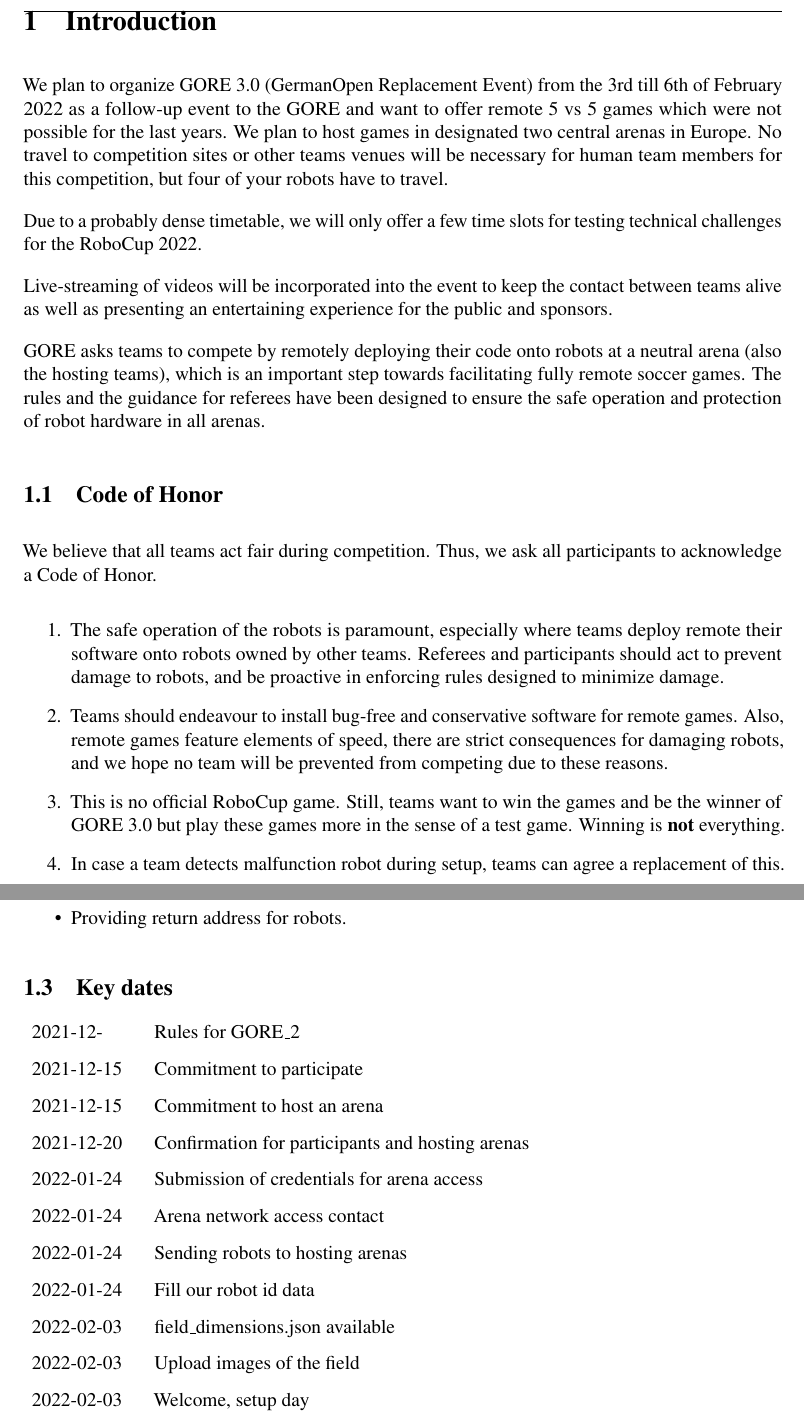
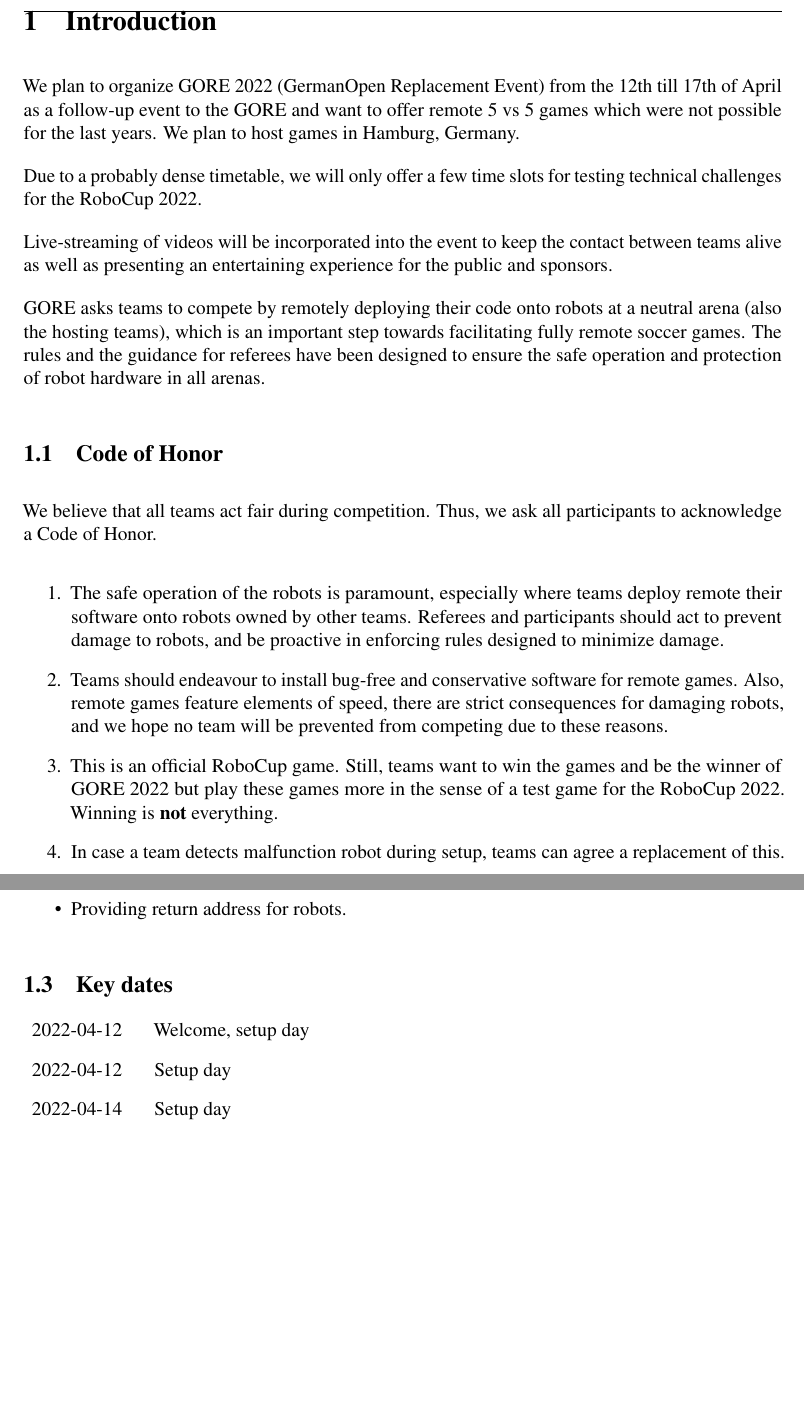
Before and after one commit to RoboCup-SPL/Rules, a LaTeX document (SPL-Rules.tex, which reads content/intro.tex): two parts of pages 7 and 8 of 64, joined at a grey line, cut so that both start at the same text, the shorter picture padded with empty space. Compiled offline with pdfLaTeX.

Commit message:
- changed wording to GORE 2022

```diff
--- a/SPL-Rules.tex
+++ b/SPL-Rules.tex
@@ -135,9 +135,9 @@
 }
 
 
-\title{GORE 3.0 for SPL\\ Execution \& Rule Book}
-\author{GORE 3.0 Organisational Committee\\ Arne Moos and Patrick Göttsch}
-\date{(DRAFT GORE\_3 2022 rules, as of \today)}
+\title{GORE 2022 for SPL\\ Execution \& Rule Book}
+\author{GORE 2022 Organisational Committee\\ Arne Moos and Patrick Göttsch}
+\date{(DRAFT GORE 2022 rules, as of \today)}
 
 \setlength{\parindent}{0pt}
 \setlength{\parskip}{12pt plus 6pt minus 3 pt}
--- a/content/intro.tex
+++ b/content/intro.tex
@@ -3,8 +3,7 @@
 \section{Introduction}
 
 %Since RoboCup 2021 will be held virtually around the world, owing to the ongoing COVID-19 situation and the Standard Platform League is taking on a new form that is designed to provide all teams an opportunity to competitively measure their skills in robot soccer within the current circumstances without any physical presence on a common competition site. Also, other local opens have been cancelled.
-We plan to organize GORE 3.0 (GermanOpen Replacement Event) from the 3rd till 6th of February 2022 as a follow-up event to the GORE and want to offer remote 5 vs 5 games which were not possible for the last years. We plan to host games in designated two central arenas in Europe.
-No travel to competition sites or other teams venues will be necessary for human team members for this competition, but four of your robots have to travel.
+We plan to organize GORE 2022 (GermanOpen Replacement Event) from the 12th till 17th of April as a follow-up event to the GORE and want to offer remote 5 vs 5 games which were not possible for the last years. We plan to host games in Hamburg, Germany.
 
 Due to a probably dense timetable, we will only offer a few time slots for testing technical challenges for the RoboCup 2022.
 
@@ -18,7 +17,7 @@
 \begin{enumerate}
     \item The safe operation of the robots is paramount, especially where teams deploy remote their software onto robots owned by other teams. Referees and participants should act to prevent damage to robots, and be proactive in enforcing rules  designed to minimize damage.
     \item Teams should endeavour to install bug-free and conservative software for remote games. Also, remote games feature elements of speed, there are strict consequences for damaging robots, and we hope no team will be prevented from competing due to these reasons.
-    \item This is no official RoboCup game. Still, teams want to win the games and be the winner of GORE 3.0 but play these games more in the sense of a test game. Winning is \textbf{not} everything.
+    \item This is an official RoboCup game. Still, teams want to win the games and be the winner of GORE 2022 but play these games more in the sense of a test game for the RoboCup 2022. Winning is \textbf{not} everything.
     \item In case a team detects malfunction robot during setup, teams can agree a replacement of this.
     \item MAC-Address of LAN adapter remains unchanged during the event.
 \end{enumerate}
@@ -41,15 +40,7 @@
 \subsection{Key dates}
 
 \begin{itemize}[leftmargin=*,labelsep=0.7cm, labelindent=2cm]
-    \item [2021-12-\phantom{15}] Rules for GORE\_2
-    \item [2021-12-15] Commitment to participate
-    \item [2021-12-15] Commitment to host an arena
-    \item [2021-12-20] Confirmation for participants and hosting arenas
-    \item [2022-01-24] Submission of credentials for arena access
-    \item [2022-01-24] Arena network access contact
-    \item [2022-01-24] Sending robots to hosting arenas
-    \item [2022-01-24] Fill our robot id data
-    \item [2022-02-03] field\_dimensions.json available
-    \item [2022-02-03] Upload images of the field
-    \item [2022-02-03] Welcome, setup day
-    \item [2022-02-04] Competition Day 1
+    \item [2022-04-12] Welcome, setup day
+    \item [2022-04-12] Setup day
+    \item [2022-04-14] Setup day
+    \item [2022-04-15] Competition Day 1
```
Also changed, not shown: content/remote.tex (+2 -2 lines), content/robot_players.tex (+1 -1 lines), content/setup_environment.tex (+2 -2 lines), content/intro.tex (6 more changed lines).
